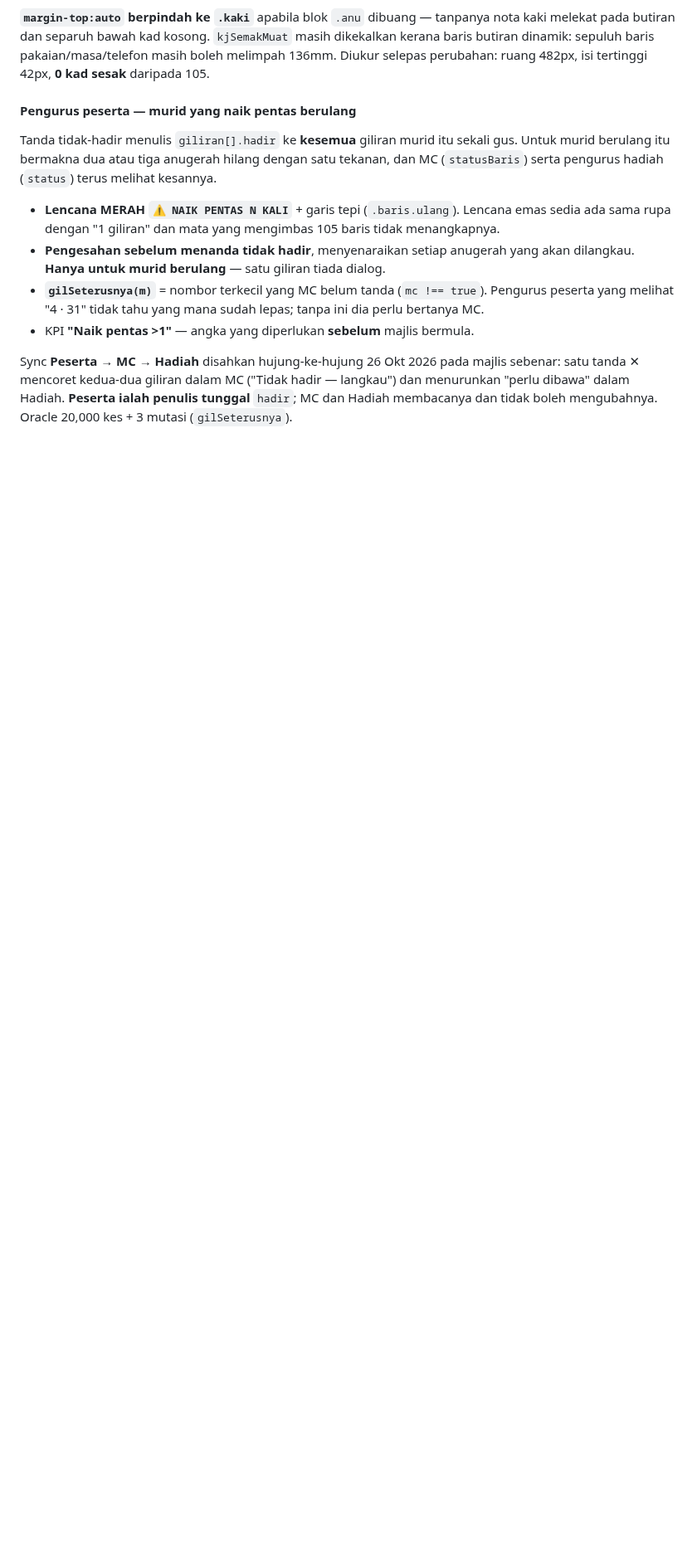
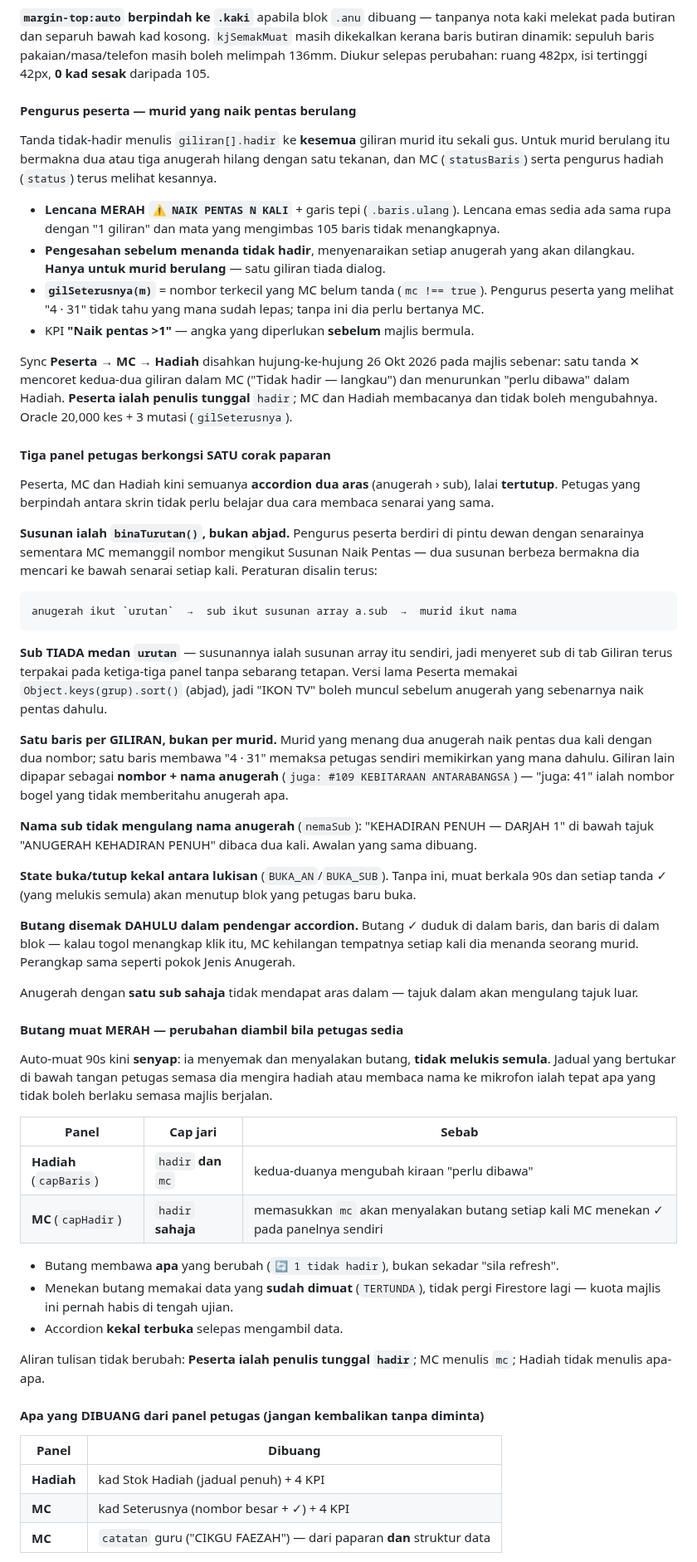
Before and after one commit to msrab1979-ai/ESIS, a Markdown page: CLAUDE.md, the part around one of its changes. Shown at 83% size. GitHub-like rendering; blank space fills up the shorter version.

Commit message:
Docs: corak accordion petugas, butang muat merah, apa yang dibuang
Empat seksyen merakam kerja 26 Okt 2026 pada tiga panel petugas:

- Satu corak paparan untuk Peserta/MC/Hadiah — susunan ialah
  binaTurutan bukan abjad; sub tiada medan `urutan`; satu baris per
  giliran; butang disemak dahulu dalam pendengar accordion
- Butang muat merah — mengapa MC guna cap `hadir` sahaja, mengapa
  menekan butang tidak pergi Firestore lagi
- Apa yang dibuang dan mengapa (Stok, KPI, catatan guru), plus
  peringatan pendengar yatim yang mematikan skrip
- Nombor giliran mesti berturutan; mengapa ia hidup dalam database

Co-Authored-By: Claude Opus 5 (1M context) <noreply@anthropic.com>

````diff
--- a/CLAUDE.md
+++ b/CLAUDE.md
@@ -720,3 +720,48 @@ Tanda tidak-hadir menulis `giliran[].hadir` ke **kesemua** giliran murid itu sek
 
 Sync **Peserta → MC → Hadiah** disahkan hujung-ke-hujung 26 Okt 2026 pada majlis sebenar: satu tanda ✕ mencoret kedua-dua giliran dalam MC ("Tidak hadir — langkau") dan menurunkan "perlu dibawa" dalam Hadiah. **Peserta ialah penulis tunggal** `hadir`; MC dan Hadiah membacanya dan tidak boleh mengubahnya. Oracle 20,000 kes + 3 mutasi (`gilSeterusnya`).
 
+#### Tiga panel petugas berkongsi SATU corak paparan
+
+Peserta, MC dan Hadiah kini semuanya **accordion dua aras** (anugerah › sub), lalai **tertutup**. Petugas yang berpindah antara skrin tidak perlu belajar dua cara membaca senarai yang sama.
+
+**Susunan ialah `binaTurutan()`, bukan abjad.** Pengurus peserta berdiri di pintu dewan dengan senarainya sementara MC memanggil nombor mengikut Susunan Naik Pentas — dua susunan berbeza bermakna dia mencari ke bawah senarai setiap kali. Peraturan disalin terus:
+
+```
+anugerah ikut `urutan`  →  sub ikut susunan array a.sub  →  murid ikut nama
+```
+
+**Sub TIADA medan `urutan`** — susunannya ialah susunan array itu sendiri, jadi menyeret sub di tab Giliran terus terpakai pada ketiga-tiga panel tanpa sebarang tetapan. Versi lama Peserta memakai `Object.keys(grup).sort()` (abjad), jadi "IKON TV" boleh muncul sebelum anugerah yang sebenarnya naik pentas dahulu.
+
+**Satu baris per GILIRAN, bukan per murid.** Murid yang menang dua anugerah naik pentas dua kali dengan dua nombor; satu baris membawa "4 · 31" memaksa petugas sendiri memikirkan yang mana dahulu. Giliran lain dipapar sebagai **nombor + nama anugerah** (`juga: #109 KEBITARAAN ANTARABANGSA`) — "juga: 41" ialah nombor bogel yang tidak memberitahu anugerah apa.
+
+**Nama sub tidak mengulang nama anugerah** (`nemaSub`): "KEHADIRAN PENUH — DARJAH 1" di bawah tajuk "ANUGERAH KEHADIRAN PENUH" dibaca dua kali. Awalan yang sama dibuang.
+
+**State buka/tutup kekal antara lukisan** (`BUKA_AN`/`BUKA_SUB`). Tanpa ini, muat berkala 90s dan setiap tanda ✓ (yang melukis semula) akan menutup blok yang petugas baru buka.
+
+**Butang disemak DAHULU dalam pendengar accordion.** Butang ✓ duduk di dalam baris, dan baris di dalam blok — kalau togol menangkap klik itu, MC kehilangan tempatnya setiap kali dia menanda seorang murid. Perangkap sama seperti pokok Jenis Anugerah.
+
+Anugerah dengan **satu sub sahaja** tidak mendapat aras dalam — tajuk dalam akan mengulang tajuk luar.
+
+#### Butang muat MERAH — perubahan diambil bila petugas sedia
+
+Auto-muat 90s kini **senyap**: ia menyemak dan menyalakan butang, **tidak melukis semula**. Jadual yang bertukar di bawah tangan petugas semasa dia mengira hadiah atau membaca nama ke mikrofon ialah tepat apa yang tidak boleh berlaku semasa majlis berjalan.
+
+| Panel | Cap jari | Sebab |
+|---|---|---|
+| **Hadiah** (`capBaris`) | `hadir` **dan** `mc` | kedua-duanya mengubah kiraan "perlu dibawa" |
+| **MC** (`capHadir`) | `hadir` **sahaja** | memasukkan `mc` akan menyalakan butang setiap kali MC menekan ✓ pada panelnya sendiri |
+
+- Butang membawa **apa** yang berubah (`🔄 1 tidak hadir`), bukan sekadar "sila refresh".
+- Menekan butang memakai data yang **sudah dimuat** (`TERTUNDA`), tidak pergi Firestore lagi — kuota majlis ini pernah habis di tengah ujian.
+- Accordion **kekal terbuka** selepas mengambil data.
+
+Aliran tulisan tidak berubah: **Peserta ialah penulis tunggal `hadir`**; MC menulis `mc`; Hadiah tidak menulis apa-apa.
+
+#### Apa yang DIBUANG dari panel petugas (jangan kembalikan tanpa diminta)
+
+| Panel | Dibuang |
+|---|---|
+| **Hadiah** | kad Stok Hadiah (jadual penuh) + 4 KPI |
+| **MC** | kad Seterusnya (nombor besar + ✓) + 4 KPI |
+| **MC** | `catatan` guru ("CIKGU FAEZAH") — dari paparan **dan** struktur data |
+
````
Also changed, not shown: other parts of CLAUDE.md (+16 -0 lines).
